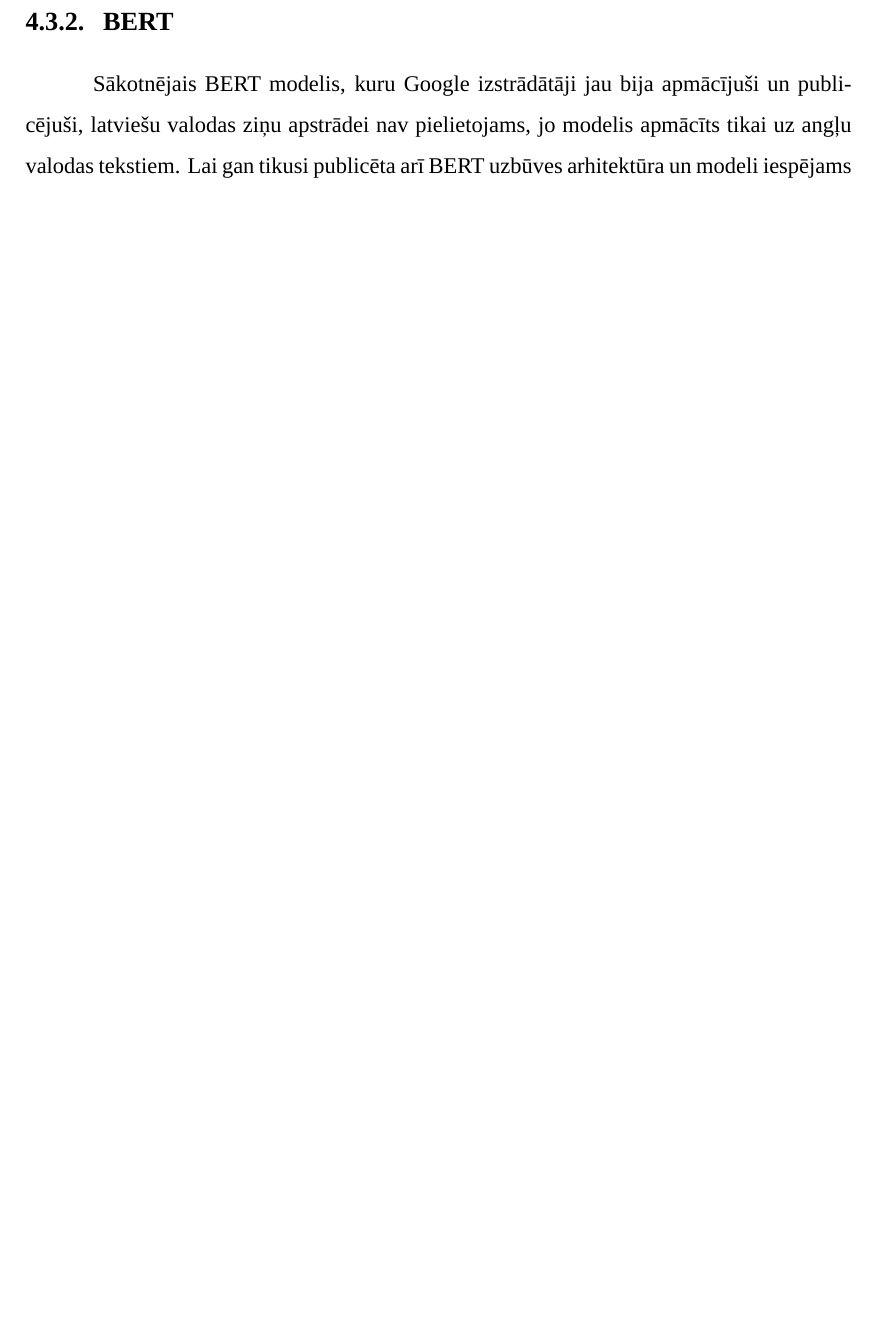
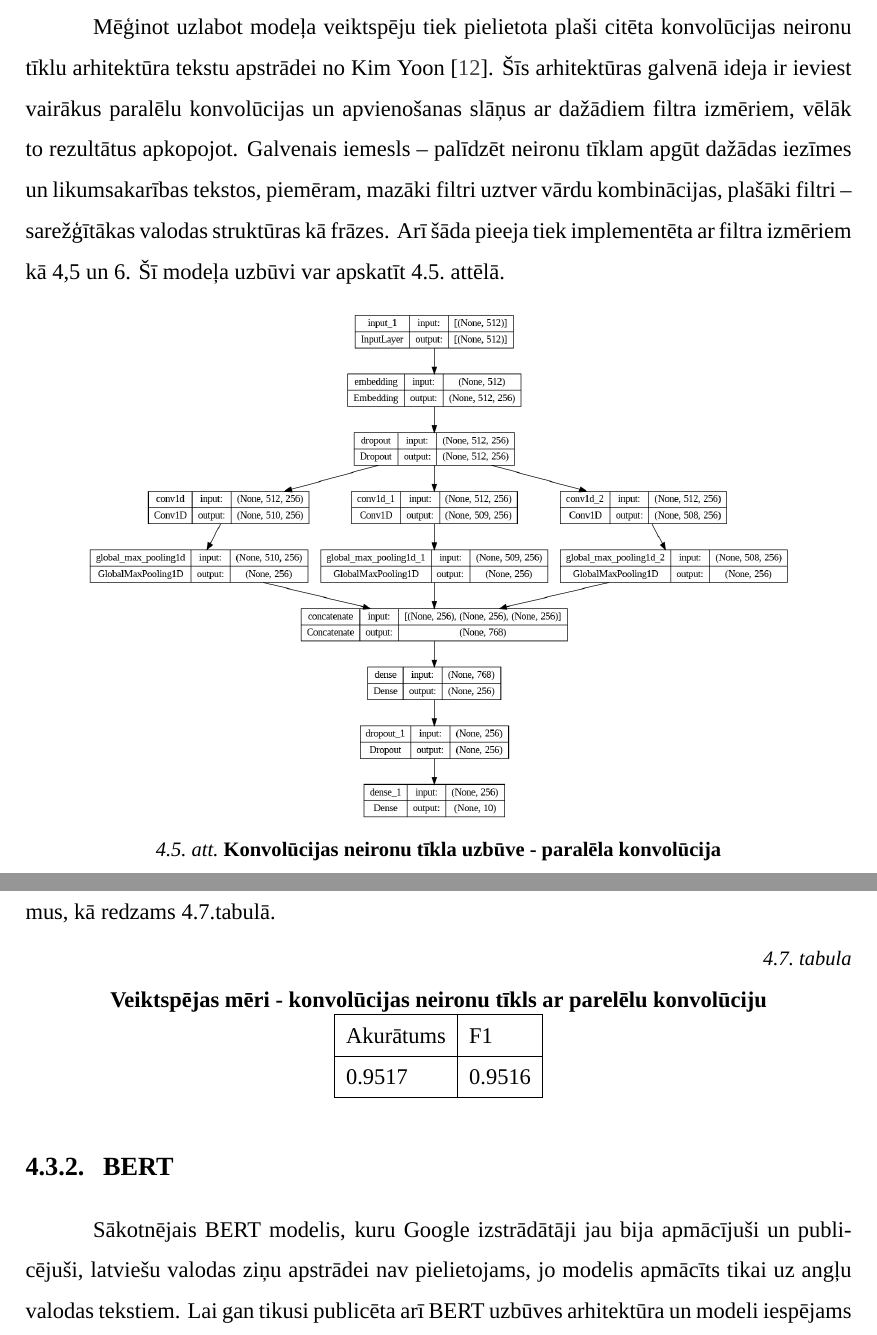
Before and after one commit to MatMatLV/latvian-news-classification, a LaTeX thesis (LATEX/main.tex, which reads LATEX/src/risinajums.tex): part of page 43 of 51 before the commit and two parts of pages 44 and 45 of 53 after it, the two joined at a grey line, cut at the place of the change, the shorter picture padded with empty space. Compiled offline with XeLaTeX; a missing font is replaced by an installed copy or a similar font.

Commit message:
Atjaunots KNT risinājums

```diff
--- a/LATEX/src/risinajums.tex
+++ b/LATEX/src/risinajums.tex
@@ -148,6 +163,29 @@ Pielietojot augstāk minēto konvolūcijas neironu tīkla uzbūvi iegūstam akur
 	\caption{Konvolūcijas neironu tīkli - novērtējums pa apmācības posmiem}
 	\label{fig:Accuracy_Loss_CNN_10epoch}
 \end{figure}
+
+Mēģinot uzlabot modeļa veiktspēju tiek pielietota plaši citēta konvolūcijas neironu tīklu arhitektūra tekstu apstrādei no Kim Yoon \cite{kimYoonCNN}. Šīs arhitektūras galvenā ideja ir ieviest vairākus paralēlu konvolūcijas un apvienošanas slāņus ar dažādiem filtra izmēriem, vēlāk to rezultātus apkopojot. Galvenais iemesls – palīdzēt neironu tīklam apgūt dažādas iezīmes un likumsakarības tekstos, piemēram, mazāki filtri uztver vārdu kombinācijas, plašāki filtri – sarežģītākas valodas struktūras kā frāzes. Arī šāda pieeja tiek implementēta ar filtra izmēriem kā 4,5 un 6. Šī modeļa uzbūvi var apskatīt \ref{fig:MultiLayerCNN} attēlā.
+
+\begin{figure}[H]
+	\centering
+	\includegraphics[width=0.85\textwidth]{MultiLayerCNN}
+	\caption{Konvolūcijas neironu tīkla uzbūve - paralēla konvolūcija}
+	\label{fig:MultiLayerCNN}
+\end{figure}
+
+\pagebreak
+Modelis kurš apmācīts at augstākminēto arhitektūru nesiendza veiktspējas uzlabojumus, kā redzams \ref{tab:score_cnn_multi}tabulā.
+
+\begin{table}[H]
+\centering
+\caption{\label{tab:score_cnn_multi}}
+\textbf{Veiktspējas mēri -  konvolūcijas neironu tīkls ar parelēlu konvolūciju\\}
+\begin{tabular}{|l|l|}
+\hline
+Akurātums & F1 \\ \hline
+0.9517 & 0.9516  \\ \hline
+\end{tabular}
+\end{table}
 
 \subsection{BERT}
 Sākotnējais BERT modelis, kuru Google izstrādātāji jau bija apmācījuši un publicējuši, latviešu valodas ziņu apstrādei nav pielietojams, jo modelis apmācīts tikai uz angļu valodas tekstiem. Lai gan tikusi publicēta arī BERT uzbūves arhitektūra un modeli iespējams pašrocīgi apmācīt uz latviešu valodas tekstiem – šī darba ietvaros tas netiek veikts, jo šādai apmācībai nepieciešami ievērojami apmācības resursi ilgstošā laika posmā, kas autoram nav pieejami. Publiski gan palaik ir pieejams BERT modelis, kur apmācība uz latviešu valodas tekstiem jau ir veikta, to apmācījuši LU Matemātikas un informātikas institūta pētnieki Artūrs Znotiņš un Guntis Barzdiņš, modeli nosaucot par LVBERT. Tas ir apmācīts uz latviešu Wikipedia ierakstiem, tekstiem no valodas korpusa LVK2018, dažādiem ziņu rakstiem un to komentāriem, kas kopā veido 500 miljonu lielu tokenu kopu apmācībai \cite{lvbert}. Salīdzinot ar sākotnējo BERT modeli, LVBERT apmācības tokenu skaits ir vairāk nekā sešas reizes mazāks.
```
Also changed, not shown: LATEX/images/Accuracy_Loss_CNN_10epoch.png, LATEX/images/CNN.png, LATEX/images/MultiLayerCNN.png (added), LATEX/images/SingleLayerCNN.png (added), LATEX/main.pdf, LATEX/src/risinajums.tex (35 more changed lines), 1 other file.
